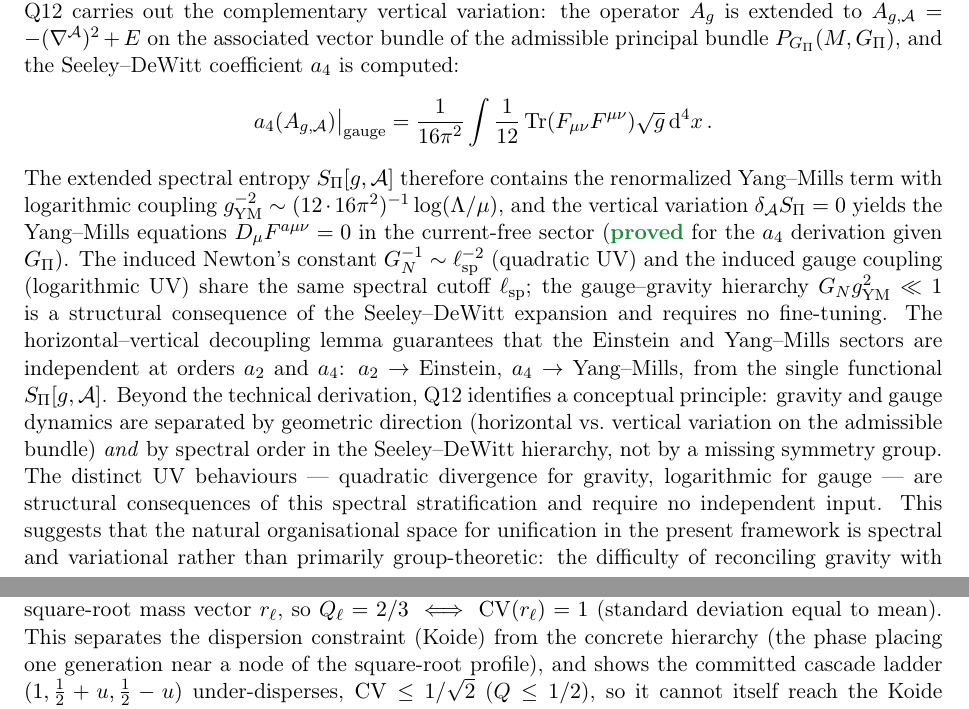
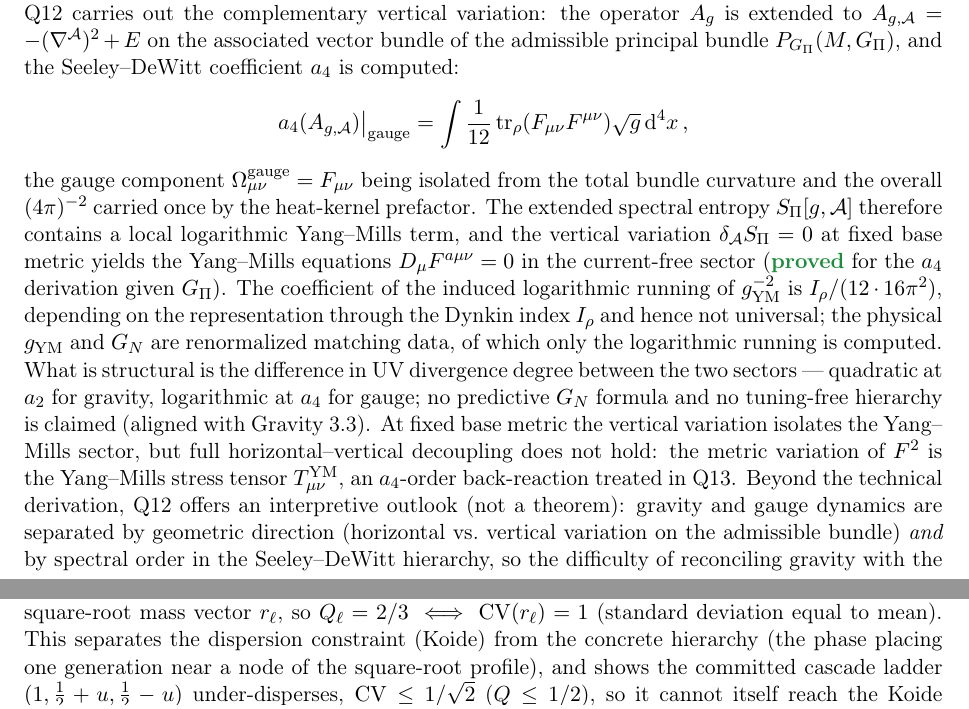
Before and after one commit to Cosmochrony/program, a LaTeX paper (tex/program.tex): two parts of pages 14 and 18 of 55 before the commit and two parts of pages 14 and 18 of 54 after it, joined at a grey line, cut so that both start at the same text. Compiled offline with pdfLaTeX.

Commit message:
Inventory: reflect Q12 1.3 corrective revision
- a4 gauge term: remove double-counted 16pi^2, Tr -> tr_rho, isolate Omega^gauge=F
- induced coupling: log running coefficient prop I_rho (non-universal); g_YM, G_N are matching data
- withdraw predictive G_N formula and the no-tuning hierarchy (aligned with Gravity 3.3)
- decoupling: vertical variation at fixed metric isolates YM; T^YM back-reaction (a4) deferred to Q13
- interpretive outlook labelled as such

```diff
--- a/tex/program.tex
+++ b/tex/program.tex
@@ -931,34 +931,31 @@ A Structural Roadmap and Paper Inventory}
     is computed:
     \[
       a_4(A_{g,\mathcal{A}})\big|_{\mathrm{gauge}}
-      = \frac{1}{16\pi^2}\int \frac{1}{12}\,\mathrm{Tr}(F_{\mu\nu}F^{\mu\nu})
-      \sqrt{g}\,\mathrm{d}^4 x\,.
+      = \int \frac{1}{12}\,\mathrm{tr}_\rho(F_{\mu\nu}F^{\mu\nu})
+      \sqrt{g}\,\mathrm{d}^4 x\,,
     \]
-    The extended spectral entropy $S_\Pi[g,\mathcal{A}]$ therefore contains the renormalized
-    Yang--Mills term with logarithmic coupling $g_{\mathrm{YM}}^{-2}
-  \sim (12\cdot 16\pi^2)^{-1}\log(\Lambda/\mu)$,
-    and the vertical variation $\delta_\mathcal{A}S_\Pi = 0$ yields the Yang--Mills equations
-    $D_\mu F^{a\mu\nu} = 0$ in the current-free sector (\sproved{} for the $a_4$ derivation
-    given $G_\Pi$).
-    The induced Newton's constant $G_N^{-1} \sim \ell_{\mathrm{sp}}^{-2}$ (quadratic UV)
-    and the induced gauge coupling (logarithmic UV) share the same spectral cutoff
-    $\ell_{\mathrm{sp}}$; the gauge--gravity hierarchy $G_N g_{\mathrm{YM}}^2 \ll 1$ is a
-    structural consequence of the Seeley--DeWitt expansion and requires no fine-tuning.
-    The horizontal--vertical decoupling lemma guarantees that the Einstein and Yang--Mills
-    sectors are independent at orders $a_2$ and~$a_4$: $a_2 \to \text{Einstein}$,
-    $a_4 \to \text{Yang--Mills}$, from the single functional $S_\Pi[g,\mathcal{A}]$.
-    Beyond the technical derivation, Q12 identifies a conceptual principle:
+    the gauge component $\Omega^{\mathrm{gauge}}_{\mu\nu} = F_{\mu\nu}$ being isolated from the
+    total bundle curvature and the overall $(4\pi)^{-2}$ carried once by the heat-kernel prefactor.
+    The extended spectral entropy $S_\Pi[g,\mathcal{A}]$ therefore contains a local logarithmic
+    Yang--Mills term, and the vertical variation $\delta_\mathcal{A}S_\Pi = 0$ at fixed base metric
+    yields the Yang--Mills equations $D_\mu F^{a\mu\nu} = 0$ in the current-free sector
+    (\sproved{} for the $a_4$ derivation given $G_\Pi$).
+    The coefficient of the induced logarithmic running of $g_{\mathrm{YM}}^{-2}$ is
+    $I_\rho/(12\cdot 16\pi^2)$, depending on the representation through the Dynkin index $I_\rho$
+    and hence not universal; the physical $g_{\mathrm{YM}}$ and $G_N$ are renormalized matching
+    data, of which only the logarithmic running is computed.
+    What is structural is the difference in UV divergence degree between the two sectors ---
+    quadratic at $a_2$ for gravity, logarithmic at $a_4$ for gauge; no predictive $G_N$ formula
+    and no tuning-free hierarchy is claimed (aligned with Gravity~3.3).
+    At fixed base metric the vertical variation isolates the Yang--Mills sector, but full
+    horizontal--vertical decoupling does not hold: the metric variation of $F^2$ is the
+    Yang--Mills stress tensor $T^{\mathrm{YM}}_{\mu\nu}$, an $a_4$-order back-reaction treated in Q13.
+    Beyond the technical derivation, Q12 offers an interpretive outlook (not a theorem):
     gravity and gauge dynamics are separated by geometric direction (horizontal
-    vs.\ vertical variation on the admissible bundle) \emph{and} by spectral order
-    in the Seeley--DeWitt hierarchy, not by a missing symmetry group.
-    The distinct UV behaviours --- quadratic divergence for gravity, logarithmic
-    for gauge --- are structural consequences of this spectral stratification
-    and require no independent input.
-    This suggests that the natural organisational space for unification in the
-    present framework is spectral and variational rather than primarily
-    group-theoretic: the difficulty of reconciling gravity with the gauge-theoretic
-    Standard Model may reflect a difference of Seeley--DeWitt order rather than
-    the absence of a common symmetry group~$G_{\mathrm{unif}}$.
+    vs.\ vertical variation on the admissible bundle) \emph{and} by spectral order in the
+    Seeley--DeWitt hierarchy, so the difficulty of reconciling gravity with the gauge-theoretic
+    Standard Model may reflect a difference of Seeley--DeWitt order rather than the absence of a
+    common symmetry group~$G_{\mathrm{unif}}$.
     The gauge--gravity synthesis is carried out in Q13.
 
     \textbf{Q13}~\cite{Beau2026q13}: Gauge--gravity spectral synthesis (\sstruct, conditional
```
